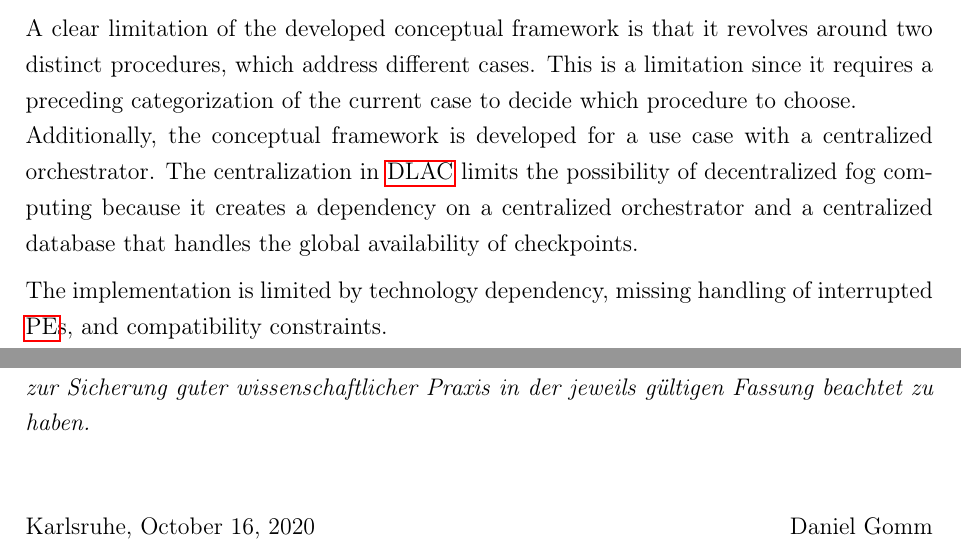
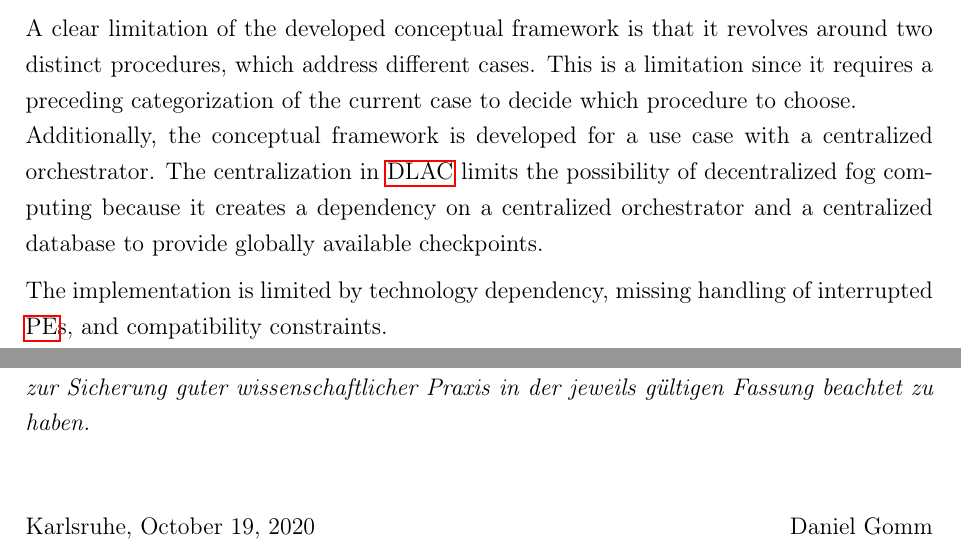
Before and after one commit to daniel-gomm/Adapting-stream-processing-pipelines-in-fog-infrastructures, a LaTeX thesis (Thesis.tex, which reads sections/6_Evaluation.tex, sections/assertion.tex): two parts of pages 61 and 72 of 72, joined at a grey line, cut so that both start at the same text. Compiled offline with pdfLaTeX; a LaTeX package or settings file that is missing is left out.

Commit message:
Added a new version of thesis pdf

```diff
--- a/sections/6_Evaluation.tex
+++ b/sections/6_Evaluation.tex
@@ -168,7 +168,7 @@ All in all, the set requirements are predominantly met by the proof of concept i
 The limitations of this thesis can be categorized into the limitations of the developed conceptual framework, the limitations of the implementation, and the limitations of the evaluation.\par
 
 A clear limitation of the developed conceptual framework is that it revolves around two distinct procedures, which address different cases. This is a limitation since it requires a preceding categorization of the current case to decide which procedure to choose.\\
-Additionally, the conceptual framework is developed for a use case with a centralized orchestrator. The centralization in \gls{dlac} limits the possibility of decentralized fog computing because it creates a dependency on a centralized orchestrator and a centralized database that handles the global availability of checkpoints.\par
+Additionally, the conceptual framework is developed for a use case with a centralized orchestrator. The centralization in \gls{dlac} limits the possibility of decentralized fog computing because it creates a dependency on a centralized orchestrator and a centralized database to provide globally available checkpoints.\par
 
 The implementation is limited by technology dependency, missing handling of interrupted \gls{pe}s, and compatibility constraints.\\
 A dependency exists to Apache Kafka because the implementation relies on its integrated offset management to handle the buffer state. This technology dependency could be addressed by persisting the buffer state, or even the whole operator state to the upstream \gls{pe}, as proposed by Fernandez et al. \cite{CastroFernandez.2013}.\\
--- a/sections/assertion.tex
+++ b/sections/assertion.tex
@@ -22,7 +22,7 @@
 %
 %TODO: Eigenen Vornamen und Nachnamen angeben
 %
-Karlsruhe, \today \hfill Daniel Gomm
+Karlsruhe, October 19, 2020 \hfill Daniel Gomm
 
 %\thispagestyle{empty}\cleardoublepage
 
```
Also changed, not shown: sections/4_Methodology.tex (+2 -1 lines), sections/titlepage.tex (+1 -1 lines), Adapting stream processing pipelines in fog infrastructures_16_10.pdf.
